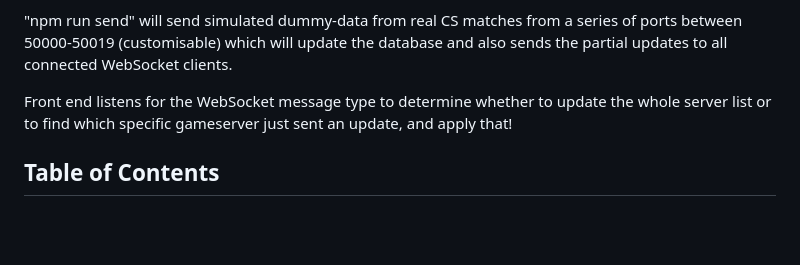
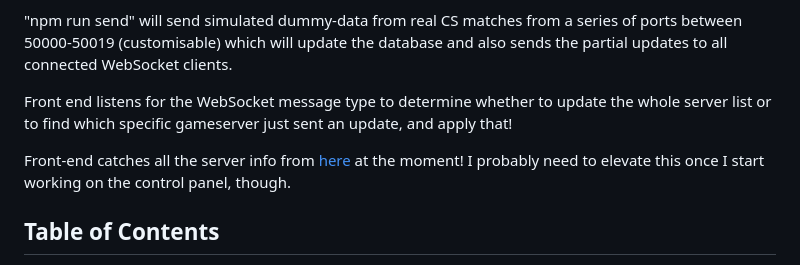
Before and after one commit to dredwerkz/Horizon-CS-Server-Manager, a Markdown page: README.md, the part around the change. Drawn GitHub-style; blank space fills up the shorter version.

```diff
--- a/README.md
+++ b/README.md
@@ -26,6 +26,8 @@ The project is currently using a local postgres instance to store data 'permanen
 "npm run send" will send simulated dummy-data from real CS matches from a series of ports between 50000-50019 (customisable) which will update the database and also sends the partial updates to all connected WebSocket clients.
 
 Front end listens for the WebSocket message type to determine whether to update the whole server list or to find which specific gameserver just sent an update, and apply that!
+
+Front-end catches all the server info from [here](https://github.com/dredwerkz/Horizon-CS-Server-Manager/blob/ddd8eb6d0c485859f181fcf8b3b9c8df5a508821/src/components/ServerContainer/ServerContainer.jsx#L12) at the moment! I probably need to elevate this once I start working on the control panel, though.
 
 ## Table of Contents
 
```
